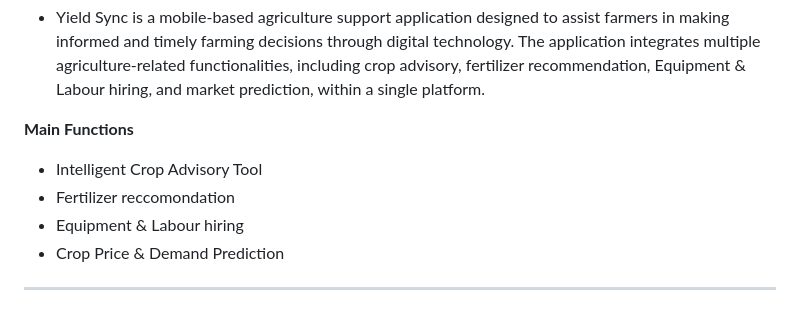
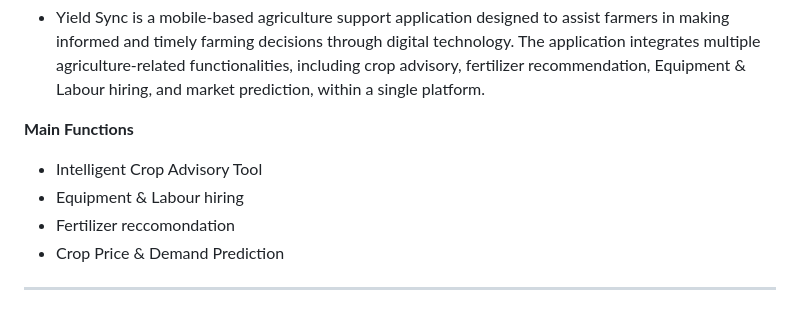
Before and after one commit to it22889942/Yield-Sync---Research-Project, a Markdown page: README.md, the part around the change. GitHub-like rendering.

```diff
--- a/README.md
+++ b/README.md
@@ -6,8 +6,8 @@ The application integrates multiple agriculture-related functionalities, includi
 
 **Main Functions**
 - Intelligent Crop Advisory Tool
+- Equipment & Labour hiring
 - Fertilizer reccomondation
-- Equipment & Labour hiring
 - Crop Price & Demand Prediction
 
 ---
```
